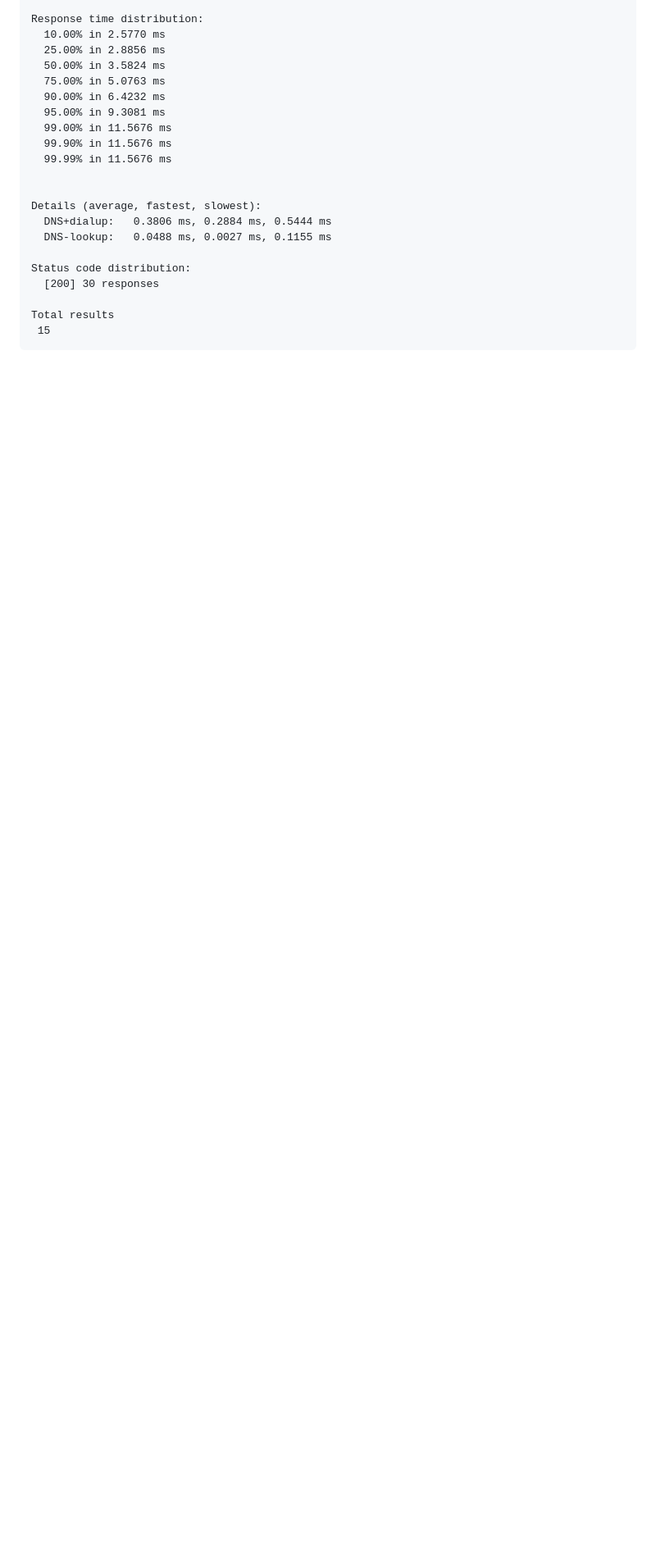
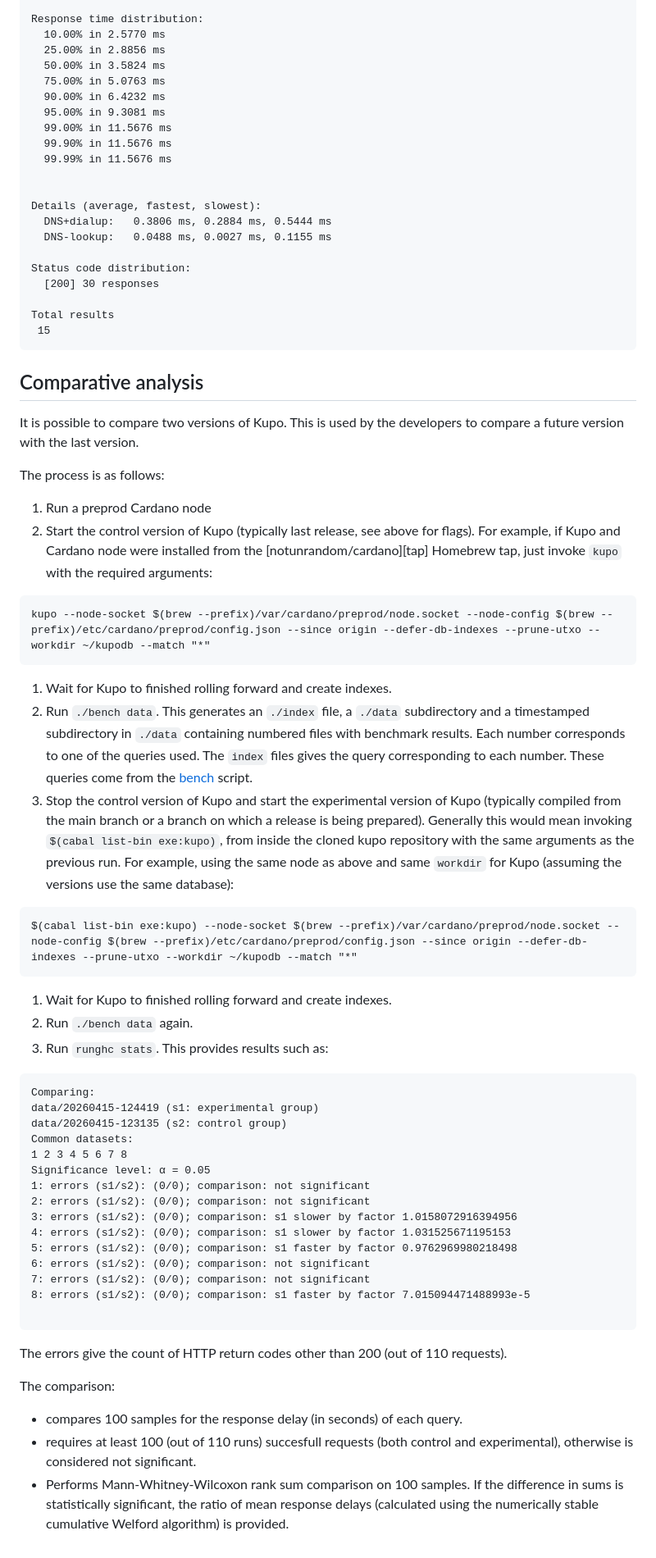
Before and after one commit to CardanoSolutions/kupo, a Markdown page: benchmarks/README.md, the part around one of its changes. Shown at 82% size. Drawn GitHub-style; blank space fills up the shorter version.

Commit message:
Document how to produce benchmarks and what the comparison does

````diff
--- a/benchmarks/README.md
+++ b/benchmarks/README.md
@@ -720,3 +748,68 @@ Status code distribution:
 Total results
  15
 ```
+
+## Comparative analysis
+
+It is possible to compare two versions of Kupo. This is used by the developers to compare a future version with the last version.
+
+The process is as follows:
+
+1. Run a preprod Cardano node
+1. Start the control version of Kupo (typically last release, see above for
+   flags). For example, if Kupo and Cardano node were installed from the
+   [notunrandom/cardano][tap] Homebrew tap, just invoke `kupo` with the
+   required arguments:
+```
+kupo --node-socket $(brew --prefix)/var/cardano/preprod/node.socket --node-config $(brew --prefix)/etc/cardano/preprod/config.json --since origin --defer-db-indexes --prune-utxo --workdir ~/kupodb --match "*"
+```
+1. Wait for Kupo to finished rolling forward and create indexes.
+1. Run `./bench data`. This generates an `./index` file, a `./data`
+   subdirectory and a timestamped subdirectory in `./data` containing numbered
+   files with benchmark results. Each number corresponds to one of the queries
+   used. The `index` files gives the query corresponding to each number. These
+   queries come from the [bench](./bench) script.
+1. Stop the control version of Kupo and start the experimental version of
+   Kupo (typically compiled from the main branch or a branch on which a release
+   is being prepared). Generally this would mean invoking `$(cabal list-bin
+   exe:kupo)`, from inside the cloned kupo repository with the same arguments
+   as the previous run. For example, using the same node as above and same
+   `workdir` for Kupo (assuming the versions use the same database):
+```
+$(cabal list-bin exe:kupo) --node-socket $(brew --prefix)/var/cardano/preprod/node.socket --node-config $(brew --prefix)/etc/cardano/preprod/config.json --since origin --defer-db-indexes --prune-utxo --workdir ~/kupodb --match "*"
+```
+1. Wait for Kupo to finished rolling forward and create indexes.
+1. Run `./bench data` again.
+5. Run `runghc stats`. This provides results such as:
+
+```
+Comparing:
+data/20260415-124419 (s1: experimental group)
+data/20260415-123135 (s2: control group)
+Common datasets:
+1 2 3 4 5 6 7 8
+Significance level: α = 0.05
+1: errors (s1/s2): (0/0); comparison: not significant
+2: errors (s1/s2): (0/0); comparison: not significant
+3: errors (s1/s2): (0/0); comparison: s1 slower by factor 1.0158072916394956
+4: errors (s1/s2): (0/0); comparison: s1 slower by factor 1.031525671195153
+5: errors (s1/s2): (0/0); comparison: s1 faster by factor 0.9762969980218498
+6: errors (s1/s2): (0/0); comparison: not significant
+7: errors (s1/s2): (0/0); comparison: not significant
+8: errors (s1/s2): (0/0); comparison: s1 faster by factor 7.015094471488993e-5
+
+```
+
+The errors give the count of HTTP return codes other than 200 (out of 110
+requests).
+
+The comparison:
+- compares 100 samples for the response delay (in seconds) of each query.
+- requires at least 100 (out of 110 runs) succesfull requests (both control and
+  experimental), otherwise is considered not significant.
+- Performs Mann-Whitney-Wilcoxon rank sum comparison on 100 samples. If the
+  difference in sums is statistically significant, the ratio of mean response
+  delays (calculated using the numerically stable cumulative Welford algorithm)
+  is provided.
+
+[oha]: https://github.com/hatoo/oha
````
Also changed, not shown: other parts of benchmarks/README.md (+40 -12 lines).
